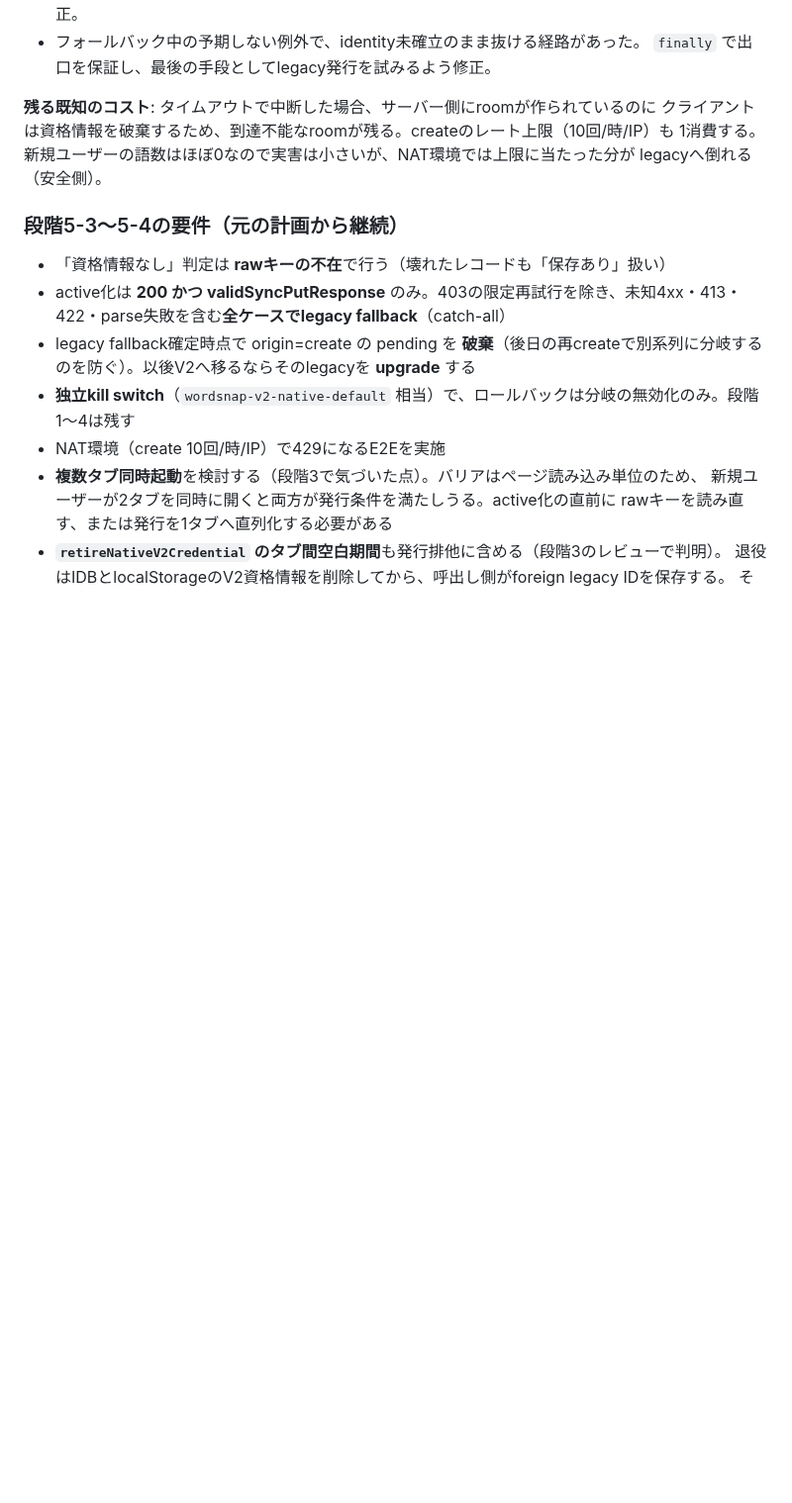
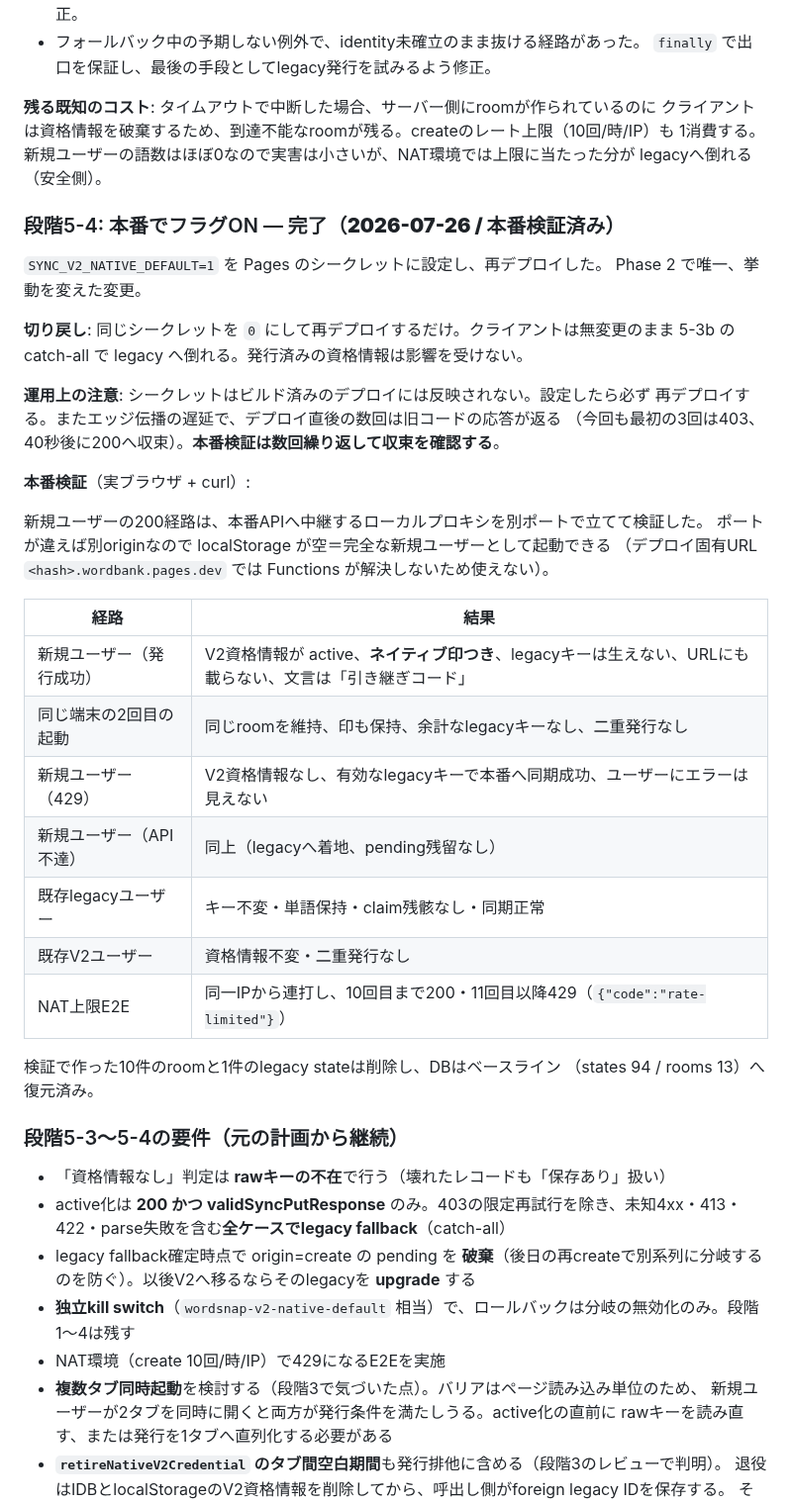
Before and after one commit to oisora0124/wordsnap-quiz, a Markdown page: github-upload/docs/sync-v2-phase2-plan.md, the part around one of its changes. Shown at 99% size. Rendered like a GitHub page; blank space fills up the shorter version.

Commit message:
段階5-4の完了と本番検証結果を計画書へ記録する
Phase 2 は完了。2026-07-26以降の新規ユーザーはV2ネイティブで始まる。

運用上の知見を2つ残した:
- シークレットはビルド済みデプロイに反映されない。設定したら必ず再デプロイする
- エッジ伝播の遅延で、デプロイ直後の数回は旧コードの応答が返る（今回は40秒）

新規ユーザーの200経路は、本番APIへ中継するローカルプロキシを別ポートで立てて
実ブラウザで検証した。ポートが違えば別originなのでlocalStorageが空＝完全な
新規ユーザーとして起動できる（デプロイ固有URLではFunctionsが解決しないため使えない）。

Co-Authored-By: Claude Opus 5 <noreply@anthropic.com>
Claude-Session: https://claude.ai/code/session_01B3Nu7HjdkZmiCFcjbeK7FE

```diff
--- a/github-upload/docs/sync-v2-phase2-plan.md
+++ b/github-upload/docs/sync-v2-phase2-plan.md
@@ -611,6 +615,37 @@ V2資格情報なしを確認。
 1消費する。新規ユーザーの語数はほぼ0なので実害は小さいが、NAT環境では上限に当たった分が
 legacyへ倒れる（安全側）。
 
+### 段階5-4: 本番でフラグON — **完了（2026-07-26 / 本番検証済み）**
+
+`SYNC_V2_NATIVE_DEFAULT=1` を Pages のシークレットに設定し、再デプロイした。
+Phase 2 で唯一、挙動を変えた変更。
+
+**切り戻し**: 同じシークレットを `0` にして再デプロイするだけ。クライアントは無変更のまま
+5-3b の catch-all で legacy へ倒れる。発行済みの資格情報は影響を受けない。
+
+**運用上の注意**: シークレットはビルド済みのデプロイには反映されない。設定したら必ず
+再デプロイする。またエッジ伝播の遅延で、デプロイ直後の数回は旧コードの応答が返る
+（今回も最初の3回は403、40秒後に200へ収束）。**本番検証は数回繰り返して収束を確認する**。
+
+**本番検証**（実ブラウザ + curl）:
+
+新規ユーザーの200経路は、本番APIへ中継するローカルプロキシを別ポートで立てて検証した。
+ポートが違えば別originなので localStorage が空＝完全な新規ユーザーとして起動できる
+（デプロイ固有URL `<hash>.wordbank.pages.dev` では Functions が解決しないため使えない）。
+
+| 経路 | 結果 |
+| --- | --- |
+| 新規ユーザー（発行成功） | V2資格情報が active、**ネイティブ印つき**、legacyキーは生えない、URLにも載らない、文言は「引き継ぎコード」 |
+| 同じ端末の2回目の起動 | 同じroomを維持、印も保持、余計なlegacyキーなし、二重発行なし |
+| 新規ユーザー（429） | V2資格情報なし、有効なlegacyキーで本番へ同期成功、ユーザーにエラーは見えない |
+| 新規ユーザー（API不達） | 同上（legacyへ着地、pending残留なし） |
+| 既存legacyユーザー | キー不変・単語保持・claim残骸なし・同期正常 |
+| 既存V2ユーザー | 資格情報不変・二重発行なし |
+| NAT上限E2E | 同一IPから連打し、10回目まで200・11回目以降429（`{"code":"rate-limited"}`） |
+
+検証で作った10件のroomと1件のlegacy stateは削除し、DBはベースライン
+（states 94 / rooms 13）へ復元済み。
+
 ### 段階5-3〜5-4の要件（元の計画から継続）
 
 - 「資格情報なし」判定は **rawキーの不在**で行う（壊れたレコードも「保存あり」扱い）
```
Also changed, not shown: other parts of github-upload/docs/sync-v2-phase2-plan.md (+6 -2 lines).
